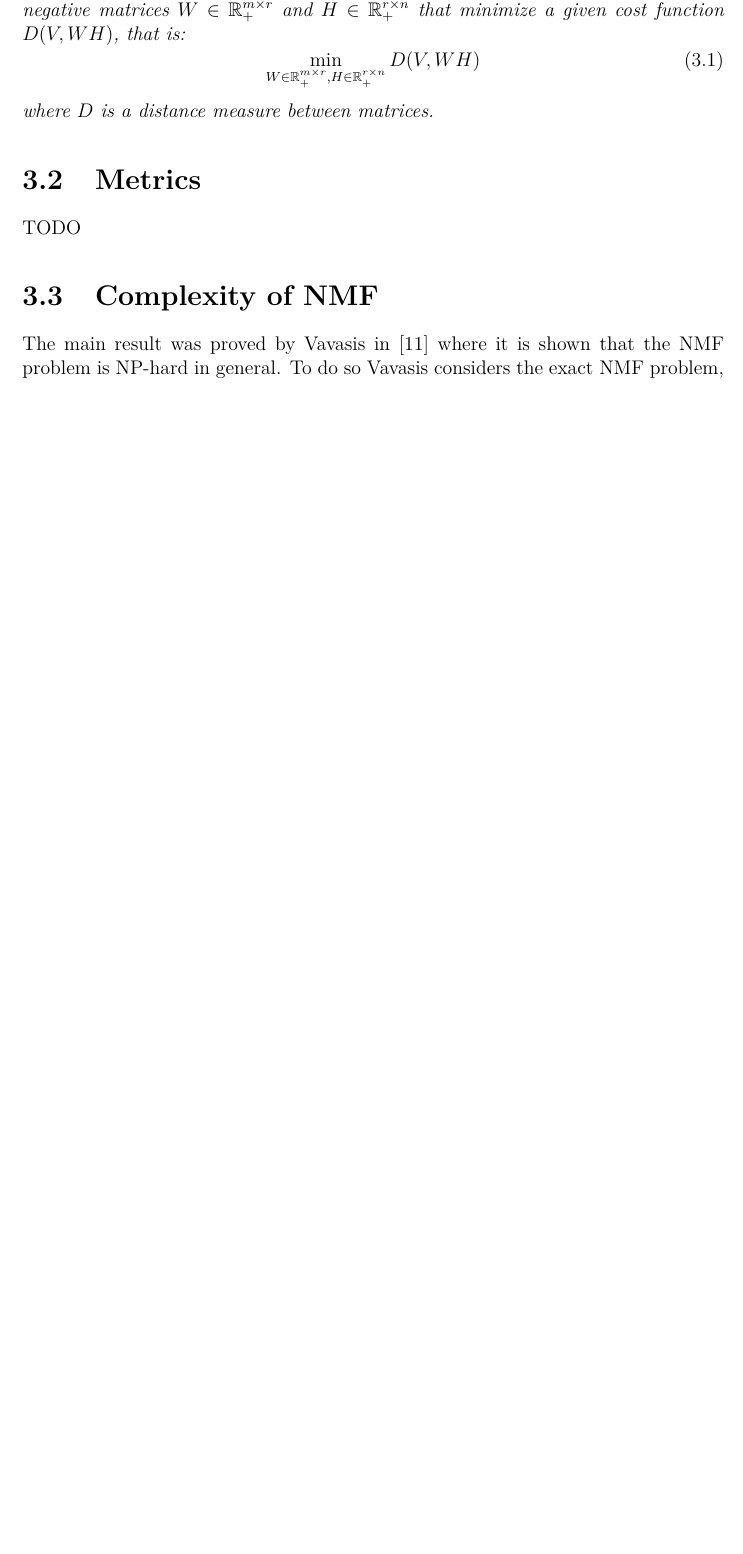
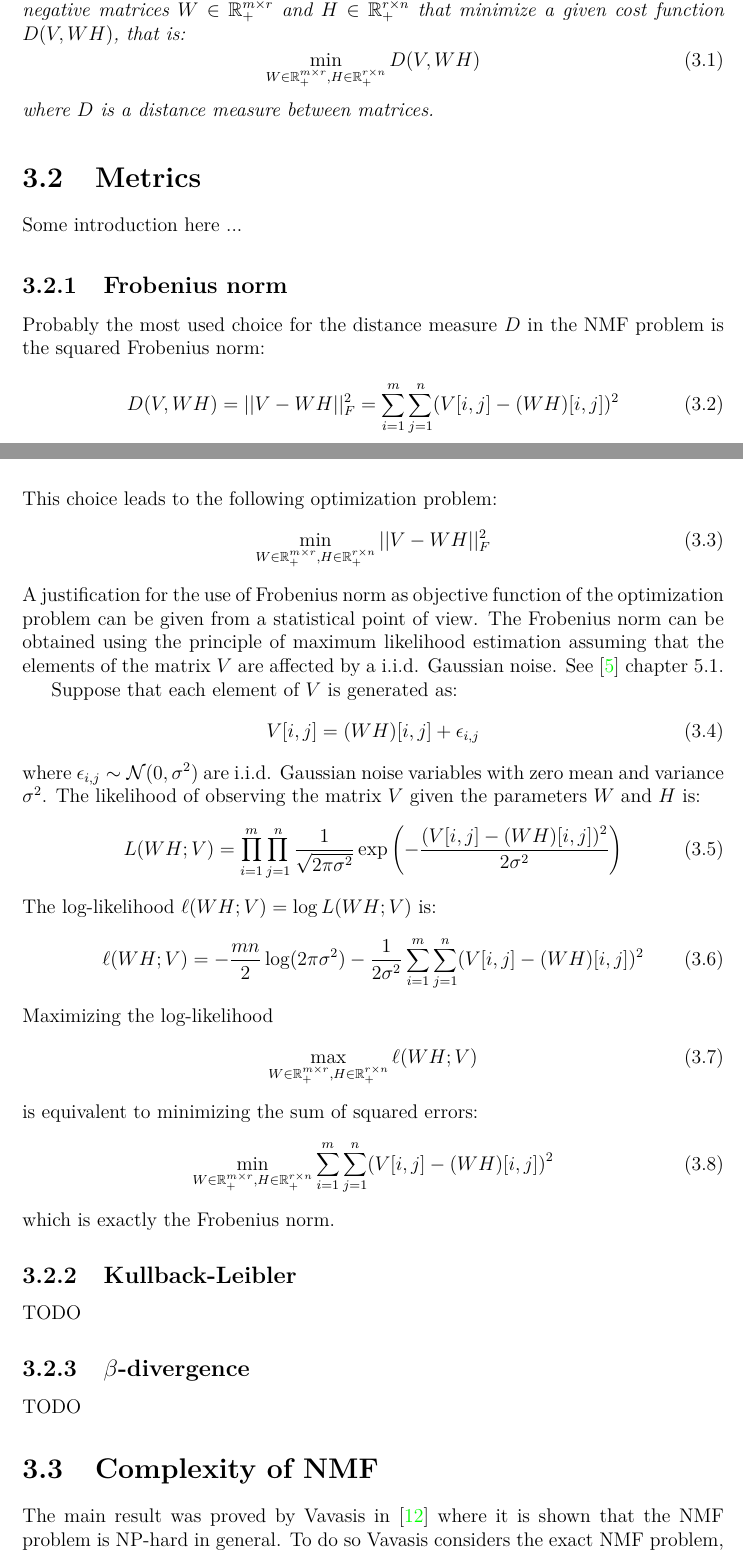
Before and after one commit to samueleserri/tesi, a LaTeX thesis (main.tex, which reads chapters/NMF.tex): part of page 14 of 33 before the commit and two parts of pages 14 and 15 of 35 after it, the two joined at a grey line, cut so that both start at the same text, the shorter picture padded with empty space. Compiled offline with pdfLaTeX.

Commit message:
add derivation of Frobenious norm with maximum likelihood principle

```diff
--- a/chapters/NMF.tex
+++ b/chapters/NMF.tex
@@ -14,6 +14,46 @@ a given cost function $D(V, WH)$, that is:
 where $D$ is a distance measure between matrices.
 \end{definition}
 \section{Metrics}
+Some introduction here ...
+\subsection{Frobenius norm}
+Probably the most used choice for the distance measure $D$ in the NMF problem is the squared Frobenius norm:
+\begin{equation}
+    D(V, WH) = ||V - WH||_F^2 = \sum_{i=1}^{m} \sum_{j=1}^{n} (V[i,j] - (WH)[i,j])^2
+\end{equation}
+This choice leads to the following optimization problem:
+\begin{equation}
+    \min_{W \in \R_+^{m \times r}, H \in \R_+^{r \times n}} ||V - WH||_F^2
+\end{equation}
+A justification for the use of Frobenius norm as objective function of the optimization problem can be given from a statistical point of view.
+The Frobenius norm can be obtained using the principle of maximum likelihood estimation assuming that the elements of the matrix $V$ are affected by a i.i.d. Gaussian noise.
+See \cite{gillis2020nonnegative} chapter $5.1$.
+\par
+Suppose that each element of $V$ is generated as:
+\begin{equation}
+    V[i,j] = (WH)[i,j] + \epsilon_{i,j}
+\end{equation}
+where $\epsilon_{i,j} \sim \mathcal{N}(0, \sigma^2)$ are i.i.d. Gaussian noise variables with zero mean and variance $\sigma^2$.
+The likelihood of observing the matrix $V$ given the parameters $W$ and $H$ is:
+\begin{equation}
+    L(WH ; V) = \prod_{i=1}^{m} \prod_{j=1}^{n} \frac{1}{\sqrt{2 \pi \sigma^2}} \exp\left(-\frac{(V[i,j] - (WH)[i,j])^2}{2 \sigma^2}\right)
+\end{equation}
+The log-likelihood $\ell(WH ; V) = \log L(WH ; V)$  is:
+\begin{equation}
+    \ell(WH ; V) =  -\frac{mn}{2} \log(2 \pi \sigma^2) - \frac{1}{2 \sigma^2} \sum_{i=1}^{m} \sum_{j=1}^{n} (V[i,j] - (WH)[i,j])^2
+\end{equation}
+Maximizing the log-likelihood
+\begin{equation}
+    \max_{W \in \R_+^{m \times r}, H \in \R_+^{r \times n}} \ell(WH ; V)
+\end{equation}
+is equivalent to minimizing the sum of squared errors:
+\begin{equation}
+    \min_{W \in \R_+^{m \times r}, H \in \R_+^{r \times n}} \sum_{i=1}^{m} \sum_{j=1}^{n} (V[i,j] - (WH)[i,j])^2
+\end{equation}
+which is exactly the Frobenius norm.
+\par
+\subsection{Kullback-Leibler}
+TODO
+\subsection{$\beta$-divergence}
 TODO
 \section{Complexity of NMF}
 The main result was proved by Vavasis in \cite{vavasis2007complexitynonnegativematrixfactorization} where it is shown that the NMF problem is NP-hard in general.
```
Also changed, not shown: chapters/Algorithms.tex (+2 -2 lines), main.tex (+20 -9 lines), references.bib (+7 -0 lines), chapters/NMF.tex (2 more changed lines).
